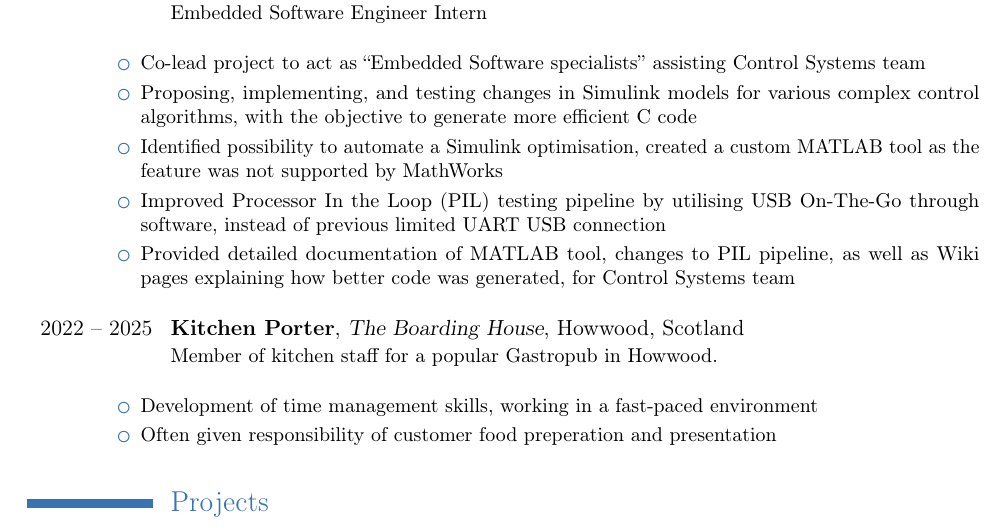
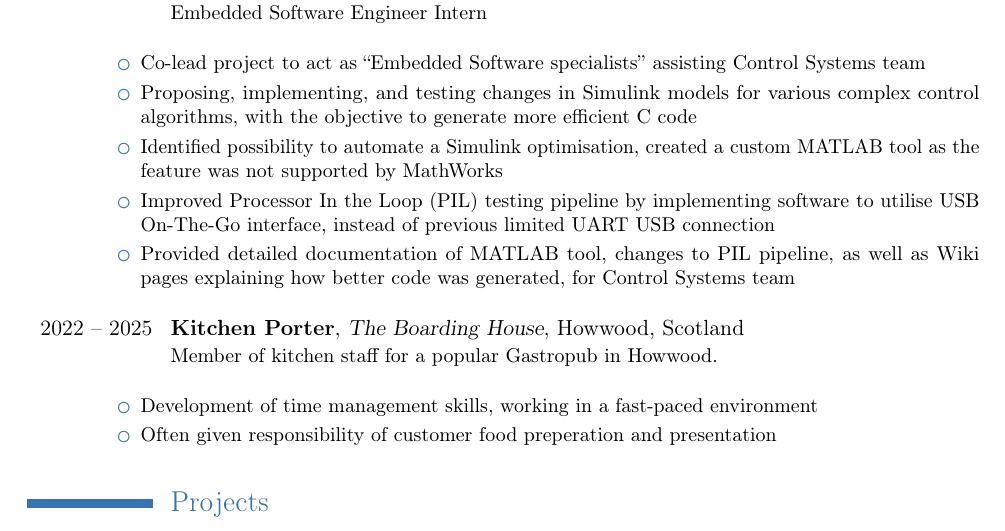
Before and after one commit to noaburt/noaburt-cv, a LaTeX CV (cv.tex): part of page 1 of 2, cut so that both start at the same text. Compiled offline with pdfLaTeX.

Commit message:
Updated descriptions

```diff
--- a/cv.tex
+++ b/cv.tex
@@ -26,7 +26,7 @@ Embedded Software Engineer Intern\newline{}
     \item Co-lead project to act as ``Embedded Software specialists'' assisting Control Systems team
     \item Proposing, implementing, and testing changes in Simulink models for various complex control algorithms, with the objective to generate more efficient C code
     \item Identified possibility to automate a Simulink optimisation, created a custom MATLAB tool as the feature was not supported by MathWorks
-    \item Improved Processor In the Loop (PIL) testing pipeline by utilising USB On-The-Go through software, instead of previous limited UART USB connection
+    \item Improved Processor In the Loop (PIL) testing pipeline by implementing software to utilise USB On-The-Go interface, instead of previous limited UART USB connection
     \item Provided detailed documentation of MATLAB tool, changes to PIL pipeline, as well as Wiki pages explaining how better code was generated, for Control Systems team\newline{}
 \end{itemize}
 }
```
Also changed, not shown: cv.pdf.
